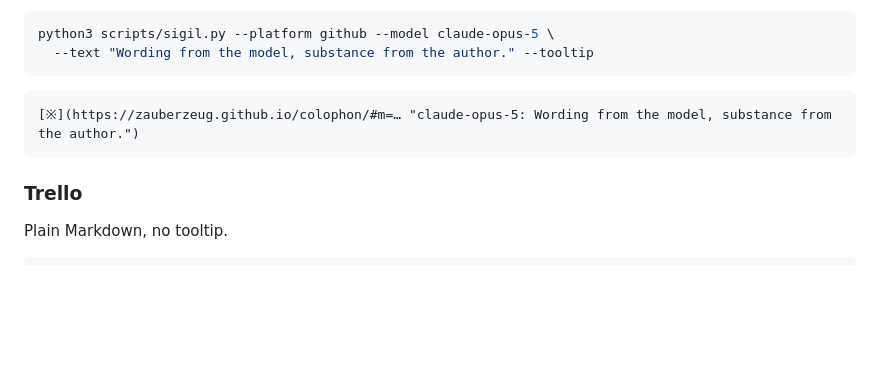
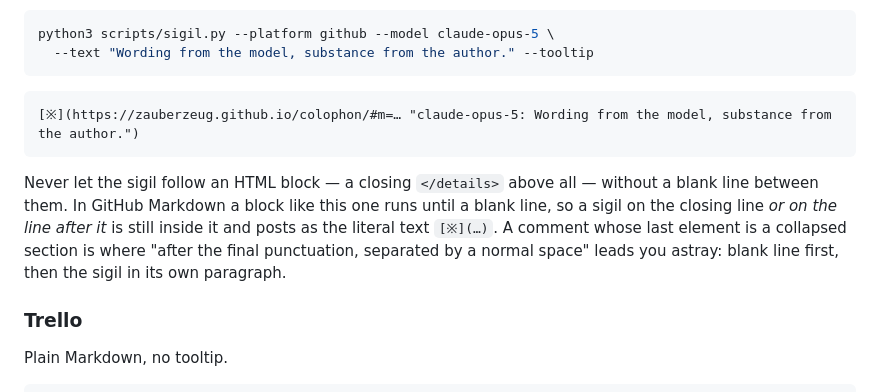
Before and after one commit to zauberzeug/colophon, a Markdown page: skills/colophon/SKILL.md, the part around the change. Drawn GitHub-style; blank space fills up the shorter version.

Commit message:
Warn that the sigil needs a blank line after a collapsed section (#10)

````diff
--- a/skills/colophon/SKILL.md
+++ b/skills/colophon/SKILL.md
@@ -163,6 +163,10 @@ python3 scripts/sigil.py --platform github --model claude-opus-5 \
 [※](https://zauberzeug.github.io/colophon/#m=… "claude-opus-5: Wording from the model, substance from the author.")
 ```
 
+Never let the sigil follow an HTML block — a closing `</details>` above all — without a blank line between them.
+In GitHub Markdown a block like this one runs until a blank line, so a sigil on the closing line *or on the line after it* is still inside it and posts as the literal text `[※](…)`.
+A comment whose last element is a collapsed section is where "after the final punctuation, separated by a normal space" leads you astray: blank line first, then the sigil in its own paragraph.
+
 ### Trello
 
 Plain Markdown, no tooltip.
````
